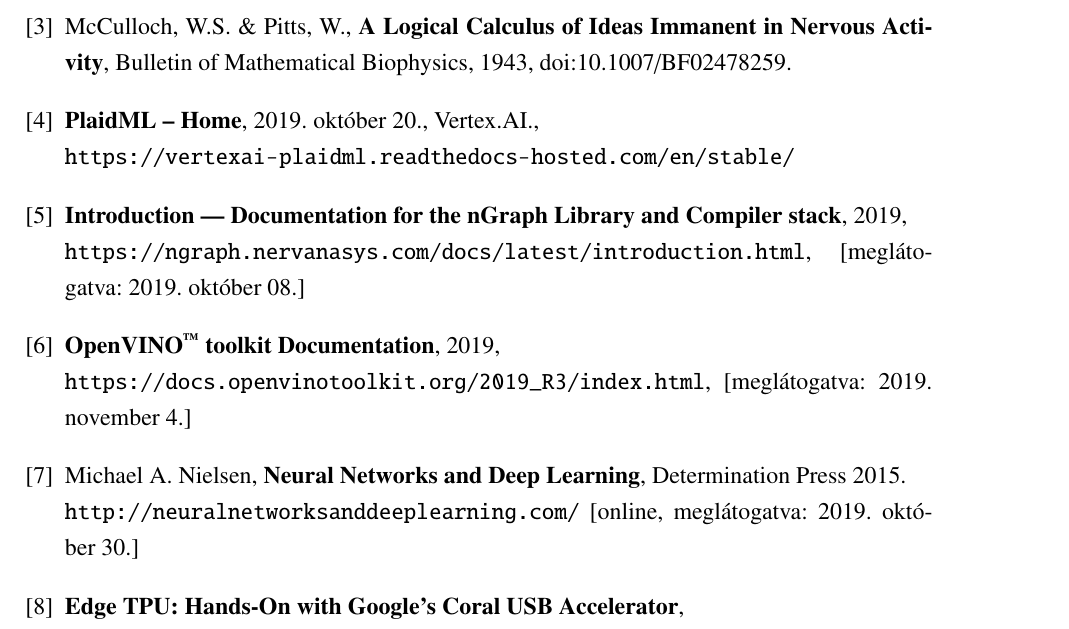
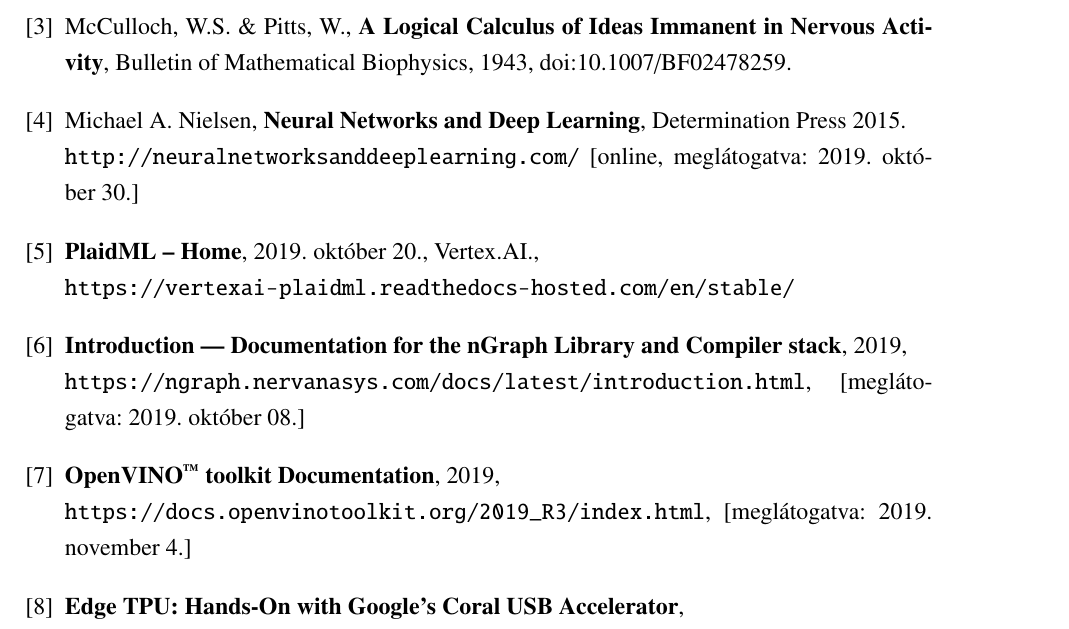
Before and after one commit to pacifastacus/Thesis, a LaTeX thesis (szakdolgozat.tex, which reads tex/irodalom.tex): part of page 28 of 30, cut so that both start at the same text. Compiled offline with pdfLaTeX.

Commit message:
autosave 2019-11-06 20:40

```diff
--- a/tex/irodalom.tex
+++ b/tex/irodalom.tex
@@ -22,6 +22,14 @@
 	Bulletin of Mathematical Biophysics,
 	1943,
 	doi:10.1007/BF02478259.
+
+\bibitem{Nielsen2015}
+	Michael A. Nielsen,
+	\textbf{Neural Networks and Deep Learning},
+	Determination Press
+	2015.
+	\newline\url{http://neuralnetworksanddeeplearning.com/}
+	[online, meglátogatva: 2019. október 30.]
 
 %adatforrások
 
@@ -49,14 +57,6 @@
 
 %Internetes adatgyűjtés
 
-	\bibitem{Nielsen2015}
-	Michael A. Nielsen,
-	\textbf{Neural Networks and Deep Learning},
-	Determination Press
-	2015.
-	\newline\url{http://neuralnetworksanddeeplearning.com/}
-	[online, meglátogatva: 2019. október 30.]
-
 \bibitem{web:GoogleEdge}
 	\textbf{Edge TPU: Hands-On with Google’s Coral USB Accelerator},
 	\newline\url{https://heartbeat.fritz.ai/edge-tpu-google-coral-usb-accelerator-cf0d79c7ec56},
```
Also changed, not shown: tex/3fejezet.tex (+1 -1 lines), szakdolgozat.pdf, tex/irodalom.tex (1 more changed lines). Lines whose indentation alone changed are shown as unchanged.
